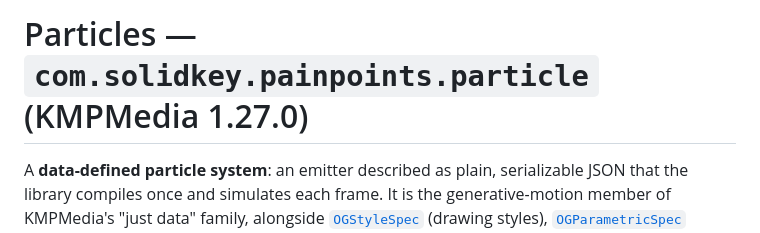
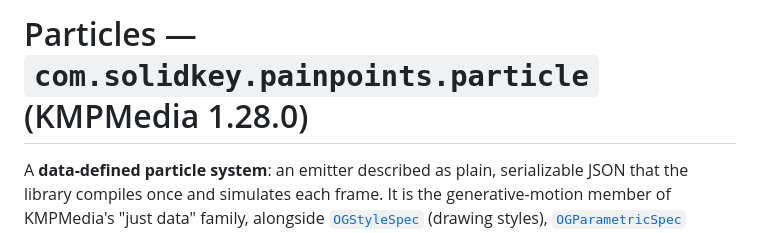
Before and after one commit to SolidKeyAB/kmpmedia, a Markdown page: docs/PARTICLES.md, the part around the change. GitHub-like rendering.

```diff
--- a/docs/PARTICLES.md
+++ b/docs/PARTICLES.md
@@ -1,4 +1,4 @@
-# Particles — `com.solidkey.painpoints.particle` (KMPMedia 1.27.0)
+# Particles — `com.solidkey.painpoints.particle` (KMPMedia 1.28.0)
 
 A **data-defined particle system**: an emitter described as plain, serializable JSON that the
 library compiles once and simulates each frame. It is the generative-motion member of KMPMedia's
```
Also changed, not shown: docs/PARAMETRIC_SHAPES.md (+1 -1 lines).
